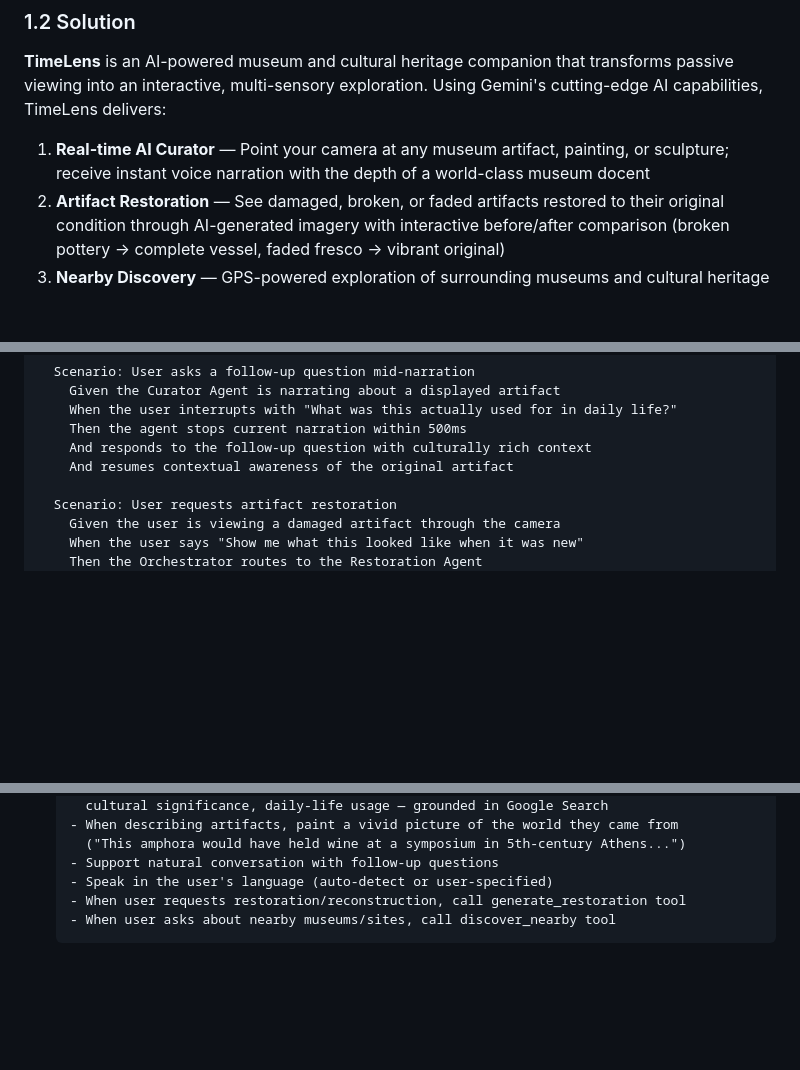
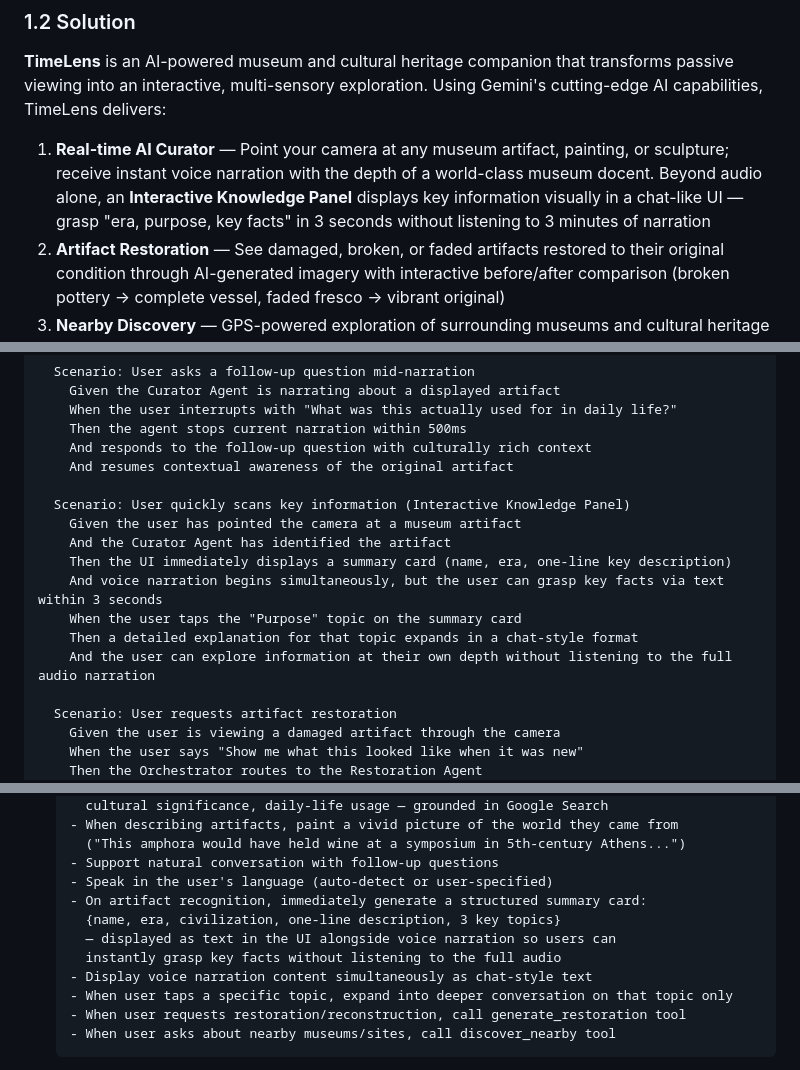
Before and after one commit to wigtn/wigtn-timelens, a Markdown page: docs/prd/timelens-prd.md, 3 parts joined by grey strips. GitHub-like rendering; blank space fills up the shorter version.

````diff
--- a/docs/prd/timelens-prd.md
+++ b/docs/prd/timelens-prd.md
@@ -40,7 +41,7 @@ Museums hold humanity's greatest treasures — yet the visitor experience is fun
 
 **TimeLens** is an AI-powered museum and cultural heritage companion that transforms passive viewing into an interactive, multi-sensory exploration. Using Gemini's cutting-edge AI capabilities, TimeLens delivers:
 
-1. **Real-time AI Curator** — Point your camera at any museum artifact, painting, or sculpture; receive instant voice narration with the depth of a world-class museum docent
+1. **Real-time AI Curator** — Point your camera at any museum artifact, painting, or sculpture; receive instant voice narration with the depth of a world-class museum docent. Beyond audio alone, an **Interactive Knowledge Panel** displays key information visually in a chat-like UI — grasp "era, purpose, key facts" in 3 seconds without listening to 3 minutes of narration
 2. **Artifact Restoration** — See damaged, broken, or faded artifacts restored to their original condition through AI-generated imagery with interactive before/after comparison (broken pottery → complete vessel, faded fresco → vibrant original)
 3. **Nearby Discovery** — GPS-powered exploration of surrounding museums and cultural heritage sites
 4. **Museum Diary** — Auto-generated illustrated journal combining your exhibit photos, AI insights, and restored artifact imagery
@@ -124,6 +126,15 @@ Feature: Real-time Museum Artifact Recognition and Exploration
     Then the agent stops current narration within 500ms
     And responds to the follow-up question with culturally rich context
     And resumes contextual awareness of the original artifact
+
+  Scenario: User quickly scans key information (Interactive Knowledge Panel)
+    Given the user has pointed the camera at a museum artifact
+    And the Curator Agent has identified the artifact
+    Then the UI immediately displays a summary card (name, era, one-line key description)
+    And voice narration begins simultaneously, but the user can grasp key facts via text within 3 seconds
+    When the user taps the "Purpose" topic on the summary card
+    Then a detailed explanation for that topic expands in a chat-style format
+    And the user can explore information at their own depth without listening to the full audio narration
 
   Scenario: User requests artifact restoration
     Given the user is viewing a damaged artifact through the camera
@@ -407,6 +419,12 @@ Live API Session                          REST API
     ("This amphora would have held wine at a symposium in 5th-century Athens...")
   - Support natural conversation with follow-up questions
   - Speak in the user's language (auto-detect or user-specified)
+  - On artifact recognition, immediately generate a structured summary card:
+    {name, era, civilization, one-line description, 3 key topics}
+    — displayed as text in the UI alongside voice narration so users can
+    instantly grasp key facts without listening to the full audio
+  - Display voice narration content simultaneously as chat-style text
+  - When user taps a specific topic, expand into deeper conversation on that topic only
   - When user requests restoration/reconstruction, call generate_restoration tool
   - When user asks about nearby museums/sites, call discover_nearby tool
   ```
````
Also changed, not shown: other parts of docs/prd/timelens-prd.md (+5 -1 lines), docs/prd/timelens-prd-ko.md (+20 -2 lines).
